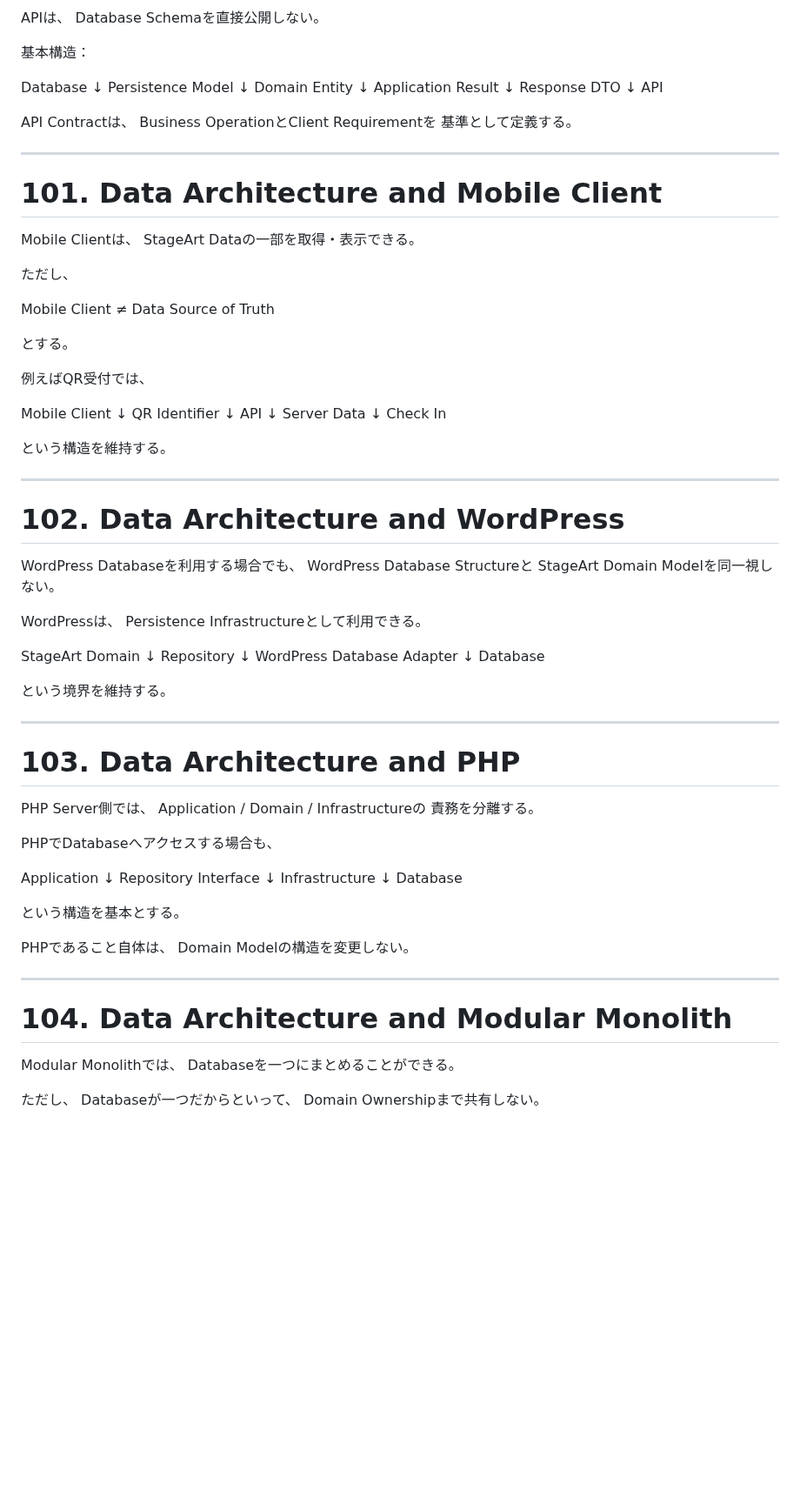
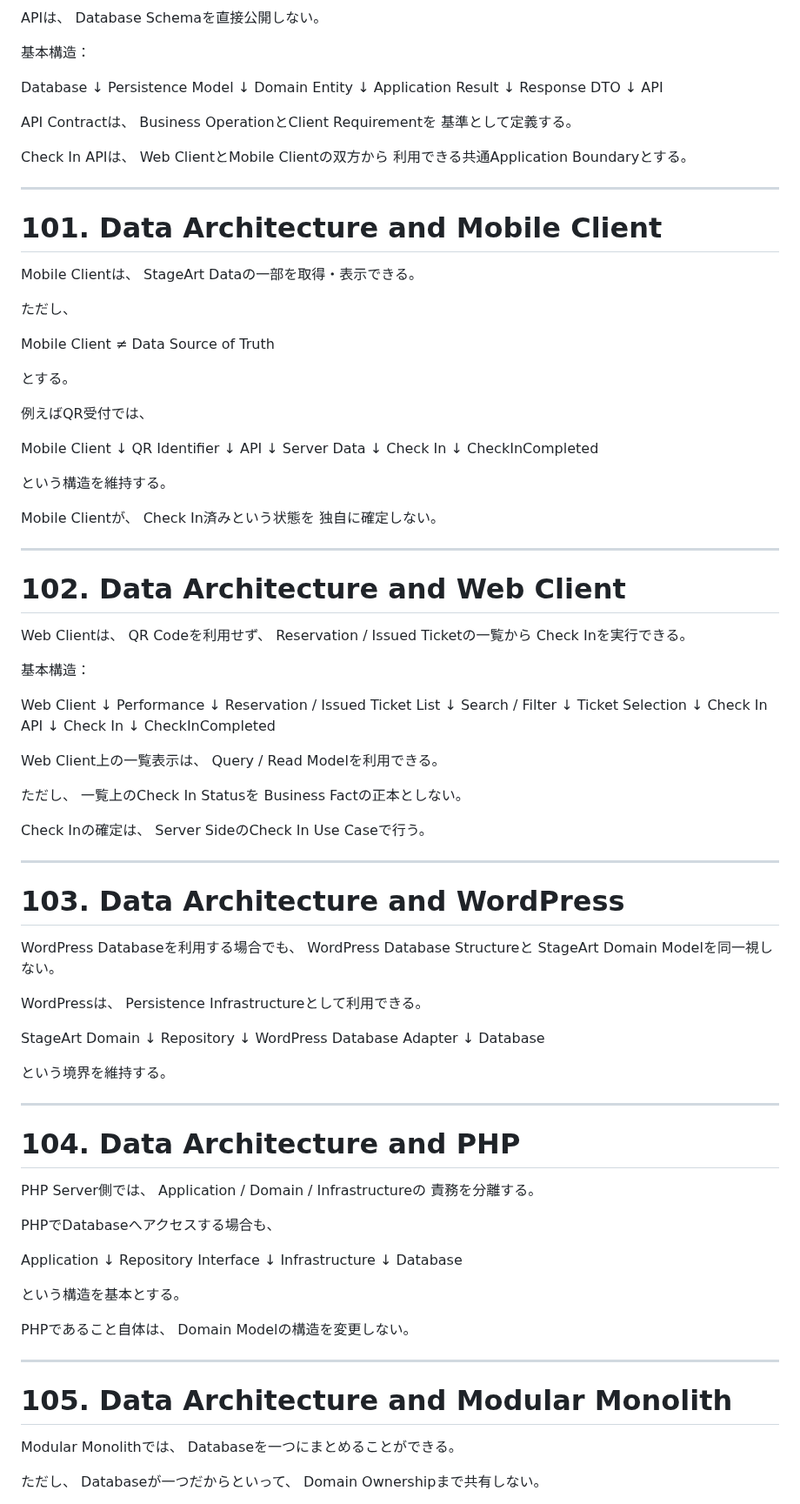
Before and after one commit to nisehatakiti/StageArt, a Markdown page: docs/10-Architecture/DataArchitecture.md, the part around one of its changes. Shown at 87% size. Drawn GitHub-style; blank space fills up the shorter version.

```diff
--- a/docs/10-Architecture/DataArchitecture.md
+++ b/docs/10-Architecture/DataArchitecture.md
@@ -2417,6 +2549,10 @@ API Contractは、
 Business OperationとClient Requirementを
 基準として定義する。
 
+Check In APIは、
+Web ClientとMobile Clientの双方から
+利用できる共通Application Boundaryとする。
+
 ---
 
 # 101. Data Architecture and Mobile Client
@@ -2443,12 +2579,55 @@ API
 Server Data
 ↓
 Check In
+↓
+CheckInCompleted
 
 という構造を維持する。
 
----
-
-# 102. Data Architecture and WordPress
+Mobile Clientが、
+Check In済みという状態を
+独自に確定しない。
+
+---
+
+# 102. Data Architecture and Web Client
+
+Web Clientは、
+QR Codeを利用せず、
+Reservation / Issued Ticketの一覧から
+Check Inを実行できる。
+
+基本構造：
+
+Web Client
+↓
+Performance
+↓
+Reservation / Issued Ticket List
+↓
+Search / Filter
+↓
+Ticket Selection
+↓
+Check In API
+↓
+Check In
+↓
+CheckInCompleted
+
+Web Client上の一覧表示は、
+Query / Read Modelを利用できる。
+
+ただし、
+一覧上のCheck In Statusを
+Business Factの正本としない。
+
+Check Inの確定は、
+Server SideのCheck In Use Caseで行う。
+
+---
+
+# 103. Data Architecture and WordPress
 
 WordPress Databaseを利用する場合でも、
 WordPress Database Structureと
@@ -2469,7 +2648,7 @@ Database
 
 ---
 
-# 103. Data Architecture and PHP
+# 104. Data Architecture and PHP
 
 PHP Server側では、
 Application / Domain / Infrastructureの
@@ -2492,7 +2671,7 @@ Domain Modelの構造を変更しない。
 
 ---
 
-# 104. Data Architecture and Modular Monolith
+# 105. Data Architecture and Modular Monolith
 
 Modular Monolithでは、
 Databaseを一つにまとめることができる。
```
Also changed, not shown: other parts of docs/10-Architecture/DataArchitecture.md (+206 -28 lines).
